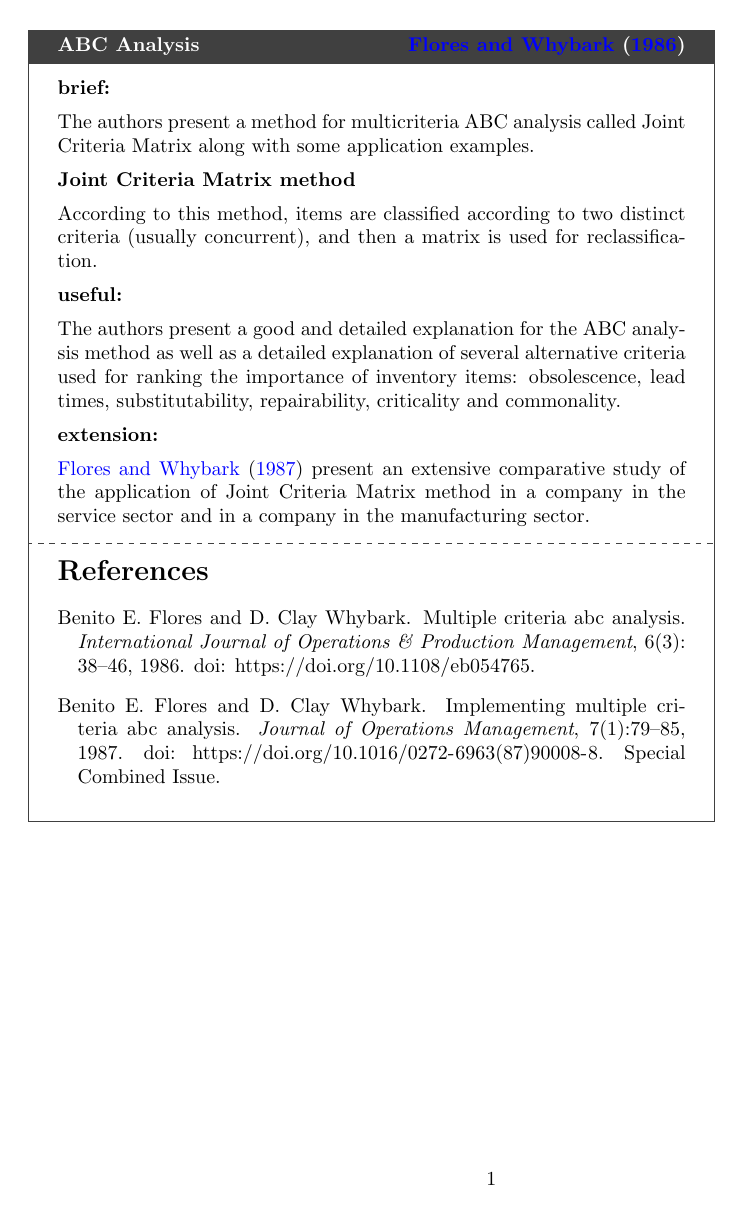
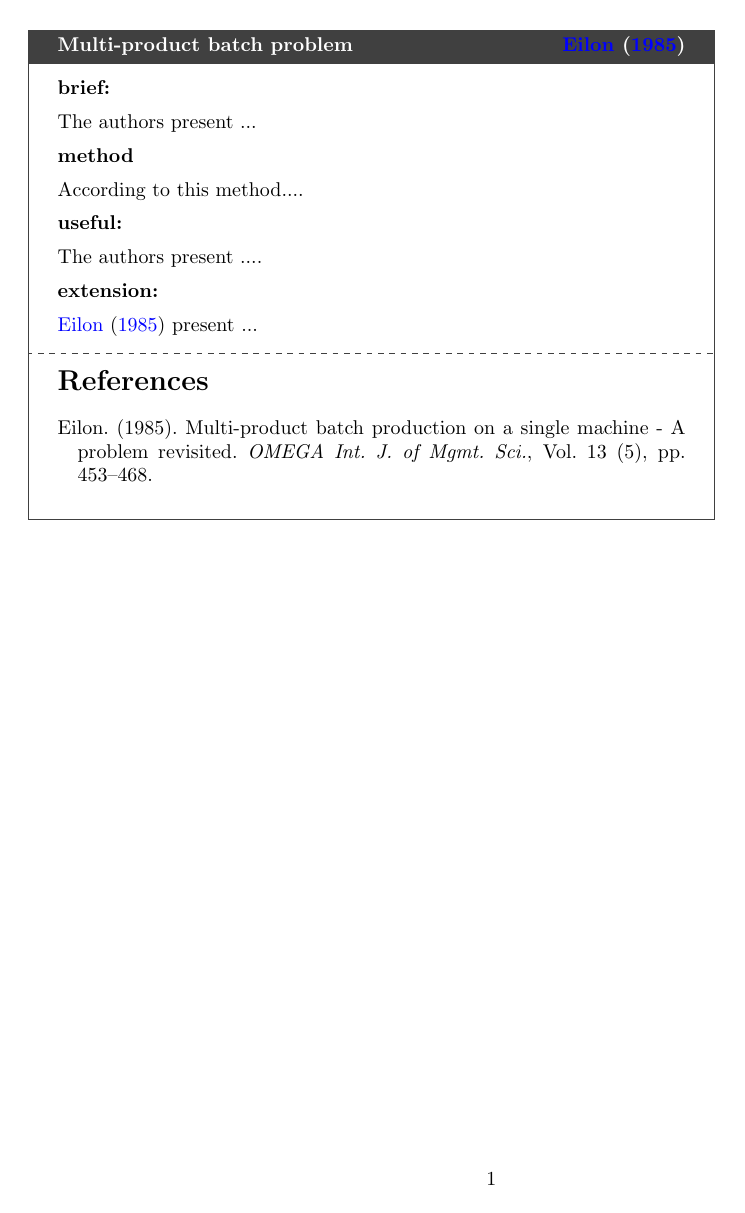
Before and after one commit to tbfraga/paper-max-multiproduct-batch-processing-time-problem, a LaTeX figure (library/(1985) Eilo.tex): the whole page. Compiled offline with pdfLaTeX.

Commit message:
updating files
lib info - creating file

```diff
--- a/library/(1985).tex
+++ b/library/(1985) Eilo.tex
@@ -18,7 +18,7 @@
 \usepackage[authoryear, round]{natbib}
 
 \newtcolorbox[auto counter]{pabox}[2][]{%
-colback=white!10!white, breakable, sharp corners, boxrule=0.7pt, title= \textbf{ABC Analysis #2}, #1}
+colback=white!10!white, breakable, sharp corners, boxrule=0.7pt, title= \textbf{Multi-product batch problem #2}, #1}
 
 \begin{document}
 
@@ -30,37 +30,43 @@ colback=white!10!white, breakable, sharp corners, boxrule=0.7pt, title= \textbf{
 
 \begin{minipage}{\textwidth}
 
-\begin{pabox}[label={myusecounter}]{\hfill  \cite{FloresAndWhybark1986}}
+\begin{pabox}[label={myusecounter}]{\hfill  \cite{Eilon1985}}
 % Change to a smaller, but still legible font size to help fit in the recommended "one to two pages"
 
 \textbf{brief:}
 \vspace{5pt}
 
-The authors present a method for multicriteria ABC analysis called Joint Criteria Matrix along with some application examples.
+The authors present ...
 \vspace{5pt}
 
-\textbf{Joint Criteria Matrix method}
+\textbf{method}
 \vspace{5pt}
 
-According to this method, items are classified according to two distinct criteria (usually concurrent), and then a matrix is used for reclassification.
+According to this method....
 \vspace{5pt}
 
 \textbf{useful:}
 \vspace{5pt}
 
-The authors present a good and detailed explanation for the ABC analysis method as well as a detailed explanation of several alternative criteria used for ranking the importance of inventory items: obsolescence, lead times, substitutability, repairability, criticality and commonality.
+The authors present ....
 
 \vspace{5pt}
 
 \textbf{extension:}
 \vspace{5pt}
 
-\cite{FloresAndWhybark1987} present an extensive comparative study of the application of Joint Criteria Matrix method in a company in the service sector and in a company in the manufacturing sector.
+\cite{Eilon1985} present ...
 
 \tcblower
 
 \bibliographystyle{unsrtnat}
-\bibliography{bibFile}
+
+\begin{thebibliography}{00}
+
+\bibitem[\protect\citeauthoryear{Eilon}{1985}]{Eilon1985}
+Eilon. (1985). Multi-product batch production on a single machine - A problem revisited. {\it OMEGA Int. J. of Mgmt. Sci.}, Vol. 13 (5), pp. 453--468.
+
+\end{thebibliography}
 
 \end{pabox}
 \end{minipage}
```
Also changed, not shown: library/bibFile.bib (deleted, +0 -37 lines), library/(1985) Eilo.pdf (added).
